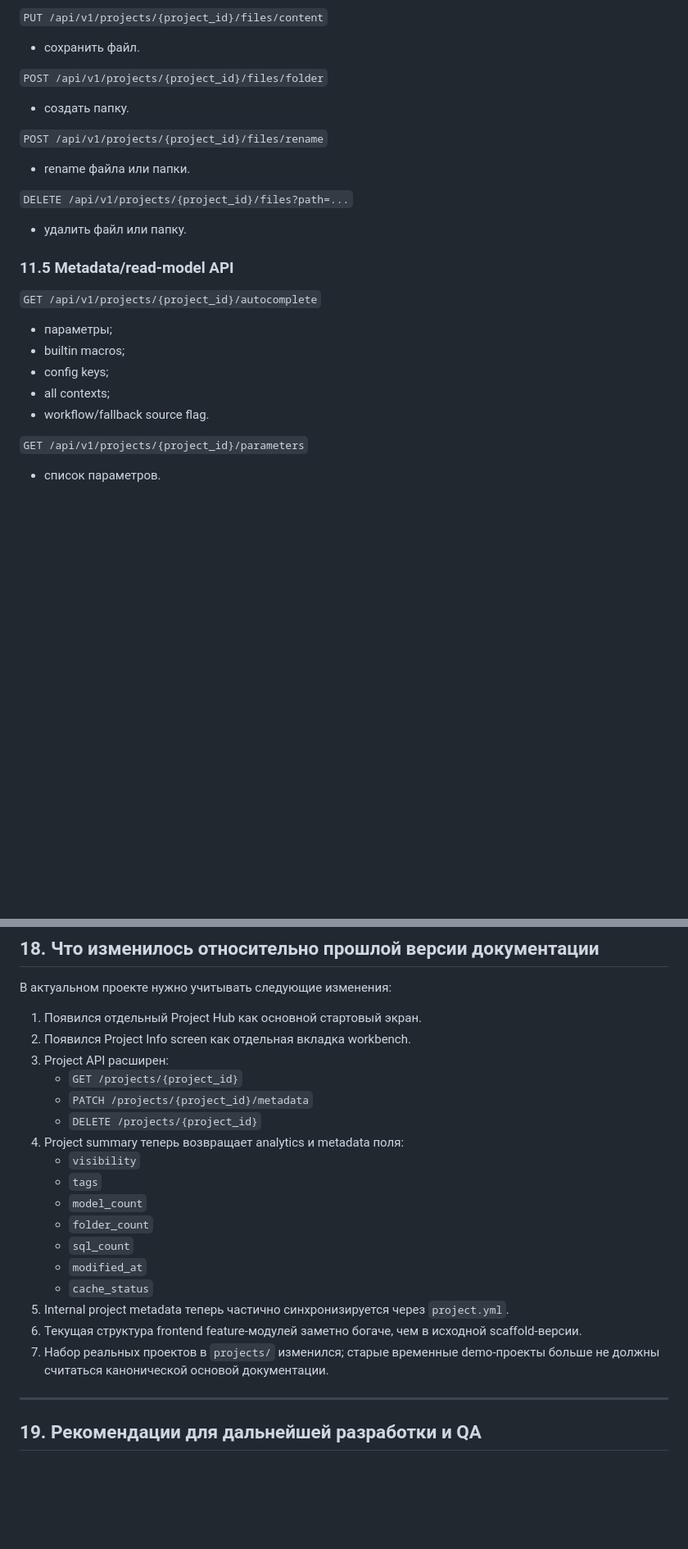
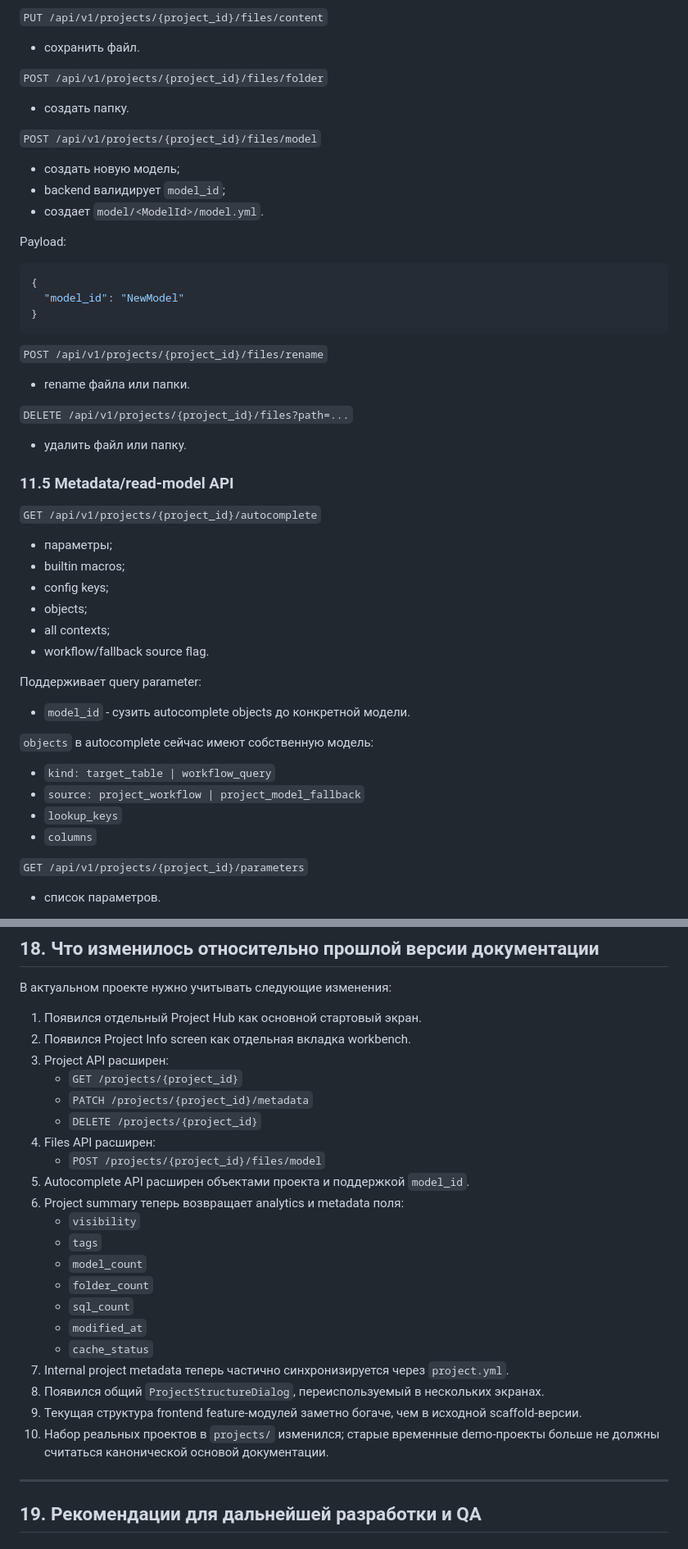
Before and after one commit to ishabanin/DQCR-Studio, a Markdown page: Docs/SYSTEM_REFERENCE.md, 2 parts joined by grey strips. Shown at 82% size. Rendered like a GitHub page; blank space fills up the shorter version.

````diff
--- a/Docs/SYSTEM_REFERENCE.md
+++ b/Docs/SYSTEM_REFERENCE.md
@@ -766,6 +814,20 @@ Payload:
 
 - создать папку.
 
+`POST /api/v1/projects/{project_id}/files/model`
+
+- создать новую модель;
+- backend валидирует `model_id`;
+- создает `model/<ModelId>/model.yml`.
+
+Payload:
+
+```json
+{
+  "model_id": "NewModel"
+}
+```
+
 `POST /api/v1/projects/{project_id}/files/rename`
 
 - rename файла или папки.
@@ -781,8 +843,20 @@ Payload:
 - параметры;
 - builtin macros;
 - config keys;
+- objects;
 - all contexts;
 - workflow/fallback source flag.
+
+Поддерживает query parameter:
+
+- `model_id` - сузить autocomplete objects до конкретной модели.
+
+`objects` в autocomplete сейчас имеют собственную модель:
+
+- `kind: target_table | workflow_query`
+- `source: project_workflow | project_model_fallback`
+- `lookup_keys`
+- `columns`
 
 `GET /api/v1/projects/{project_id}/parameters`
 
@@ -1172,7 +1246,10 @@ pnpm --dir frontend test:e2e
    - `GET /projects/{project_id}`
    - `PATCH /projects/{project_id}/metadata`
    - `DELETE /projects/{project_id}`
-4. Project summary теперь возвращает analytics и metadata поля:
+4. Files API расширен:
+   - `POST /projects/{project_id}/files/model`
+5. Autocomplete API расширен объектами проекта и поддержкой `model_id`.
+6. Project summary теперь возвращает analytics и metadata поля:
    - `visibility`
    - `tags`
    - `model_count`
@@ -1180,9 +1257,10 @@ pnpm --dir frontend test:e2e
    - `sql_count`
    - `modified_at`
    - `cache_status`
-5. Internal project metadata теперь частично синхронизируется через `project.yml`.
-6. Текущая структура frontend feature-модулей заметно богаче, чем в исходной scaffold-версии.
-7. Набор реальных проектов в `projects/` изменился; старые временные demo-проекты больше не должны считаться канонической основой документации.
+7. Internal project metadata теперь частично синхронизируется через `project.yml`.
+8. Появился общий `ProjectStructureDialog`, переиспользуемый в нескольких экранах.
+9. Текущая структура frontend feature-модулей заметно богаче, чем в исходной scaffold-версии.
+10. Набор реальных проектов в `projects/` изменился; старые временные demo-проекты больше не должны считаться канонической основой документации.
 
 ---
 
````
Also changed, not shown: other parts of Docs/SYSTEM_REFERENCE.md (+52 -4 lines).
